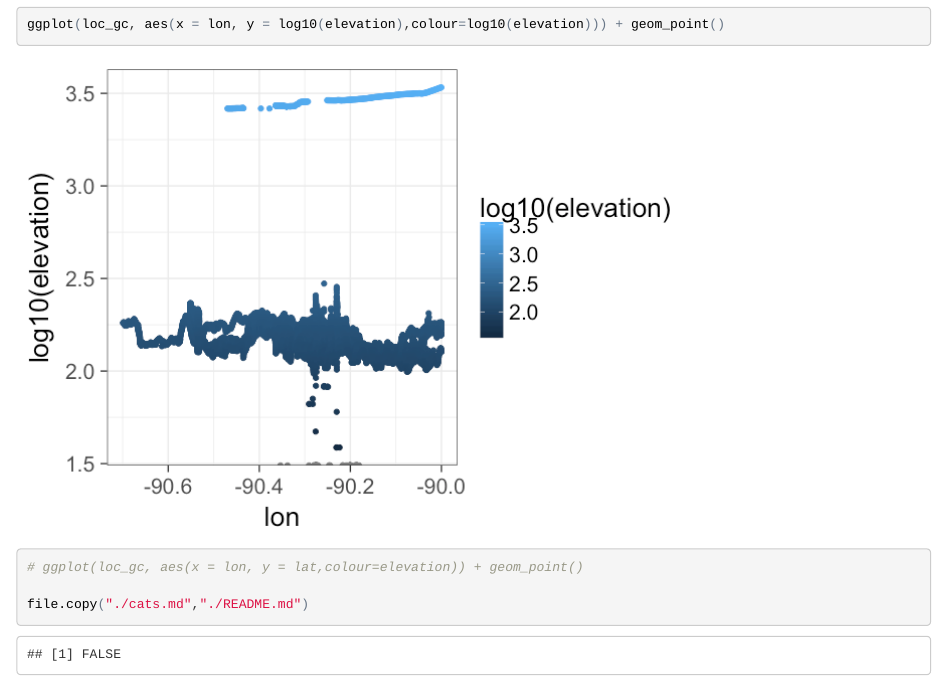
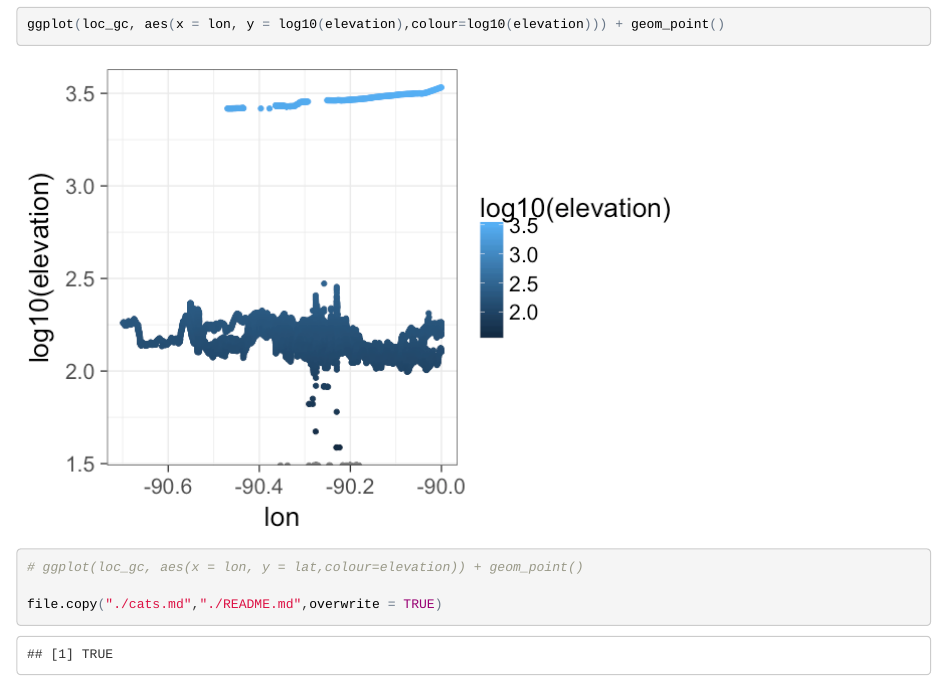
Before and after one commit to rotblauer/CatAnalysis, an R Markdown document (cats.Rmd): the page in a window 1100 px wide, from 2150 px down. The pictures show the output file cats.html that the author committed with the source, opened offline.

Commit message:
:floppy_disk:

````diff
--- a/cats.Rmd
+++ b/cats.Rmd
@@ -36,5 +36,5 @@ ggplot(loc_gc, aes(x = lon, y = log10(elevation),colour=log10(elevation))) + geo
 
 # ggplot(loc_gc, aes(x = lon, y = lat,colour=elevation)) + geom_point()
 
-file.copy("./cats.md","./README.md")
+file.copy("./cats.md","./README.md",overwrite = TRUE)
 ```
````
Also changed, not shown: README.md, cats.html, cats.md.
